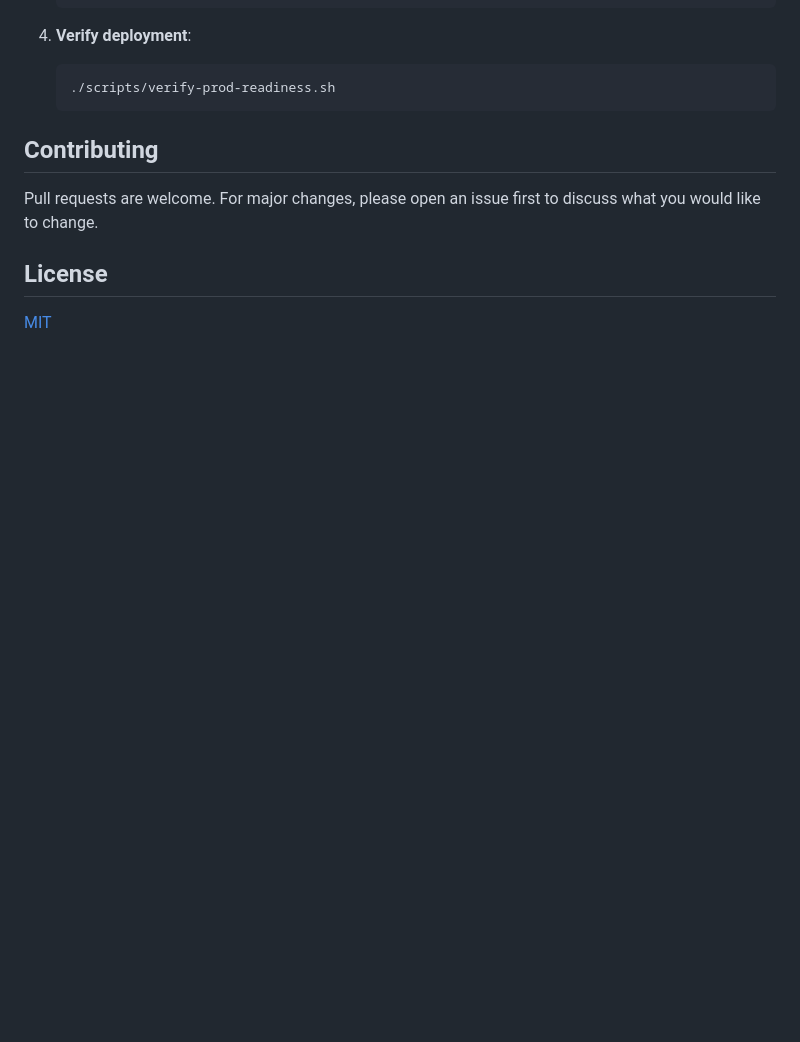
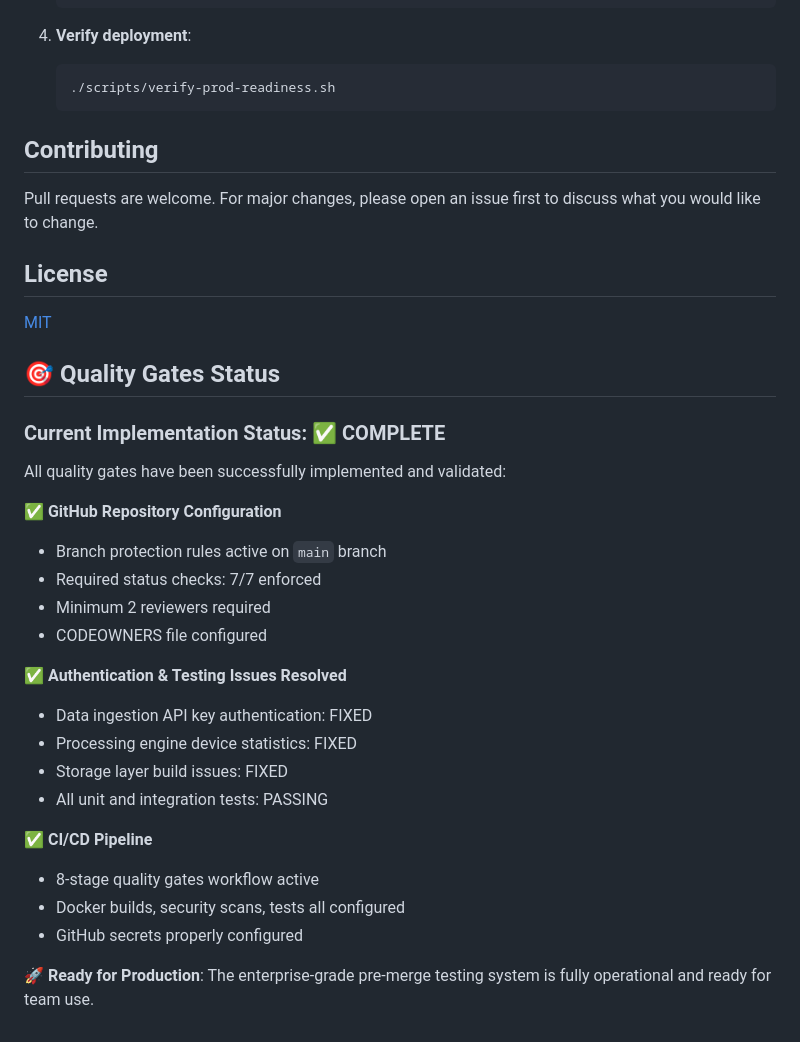
Before and after one commit to YuLiu003/scalable-real-time-analytics-platform, a Markdown page: README.md, the part around the change. Rendered like a GitHub page; blank space fills up the shorter version.

Commit message:
docs: final validation - all quality gates operational
- Storage layer build issues resolved
- All services passing unit and integration tests
- GitHub branch protection and workflows active
- Ready for production pull request validation

```diff
--- a/README.md
+++ b/README.md
@@ -604,3 +604,28 @@ Pull requests are welcome. For major changes, please open an issue first to disc
 ## License
 
 [MIT](LICENSE)
+
+## 🎯 Quality Gates Status
+
+### Current Implementation Status: ✅ COMPLETE
+
+All quality gates have been successfully implemented and validated:
+
+✅ **GitHub Repository Configuration**
+- Branch protection rules active on `main` branch
+- Required status checks: 7/7 enforced
+- Minimum 2 reviewers required
+- CODEOWNERS file configured
+
+✅ **Authentication & Testing Issues Resolved**
+- Data ingestion API key authentication: FIXED
+- Processing engine device statistics: FIXED
+- Storage layer build issues: FIXED
+- All unit and integration tests: PASSING
+
+✅ **CI/CD Pipeline**
+- 8-stage quality gates workflow active
+- Docker builds, security scans, tests all configured
+- GitHub secrets properly configured
+
+🚀 **Ready for Production**: The enterprise-grade pre-merge testing system is fully operational and ready for team use.
```
